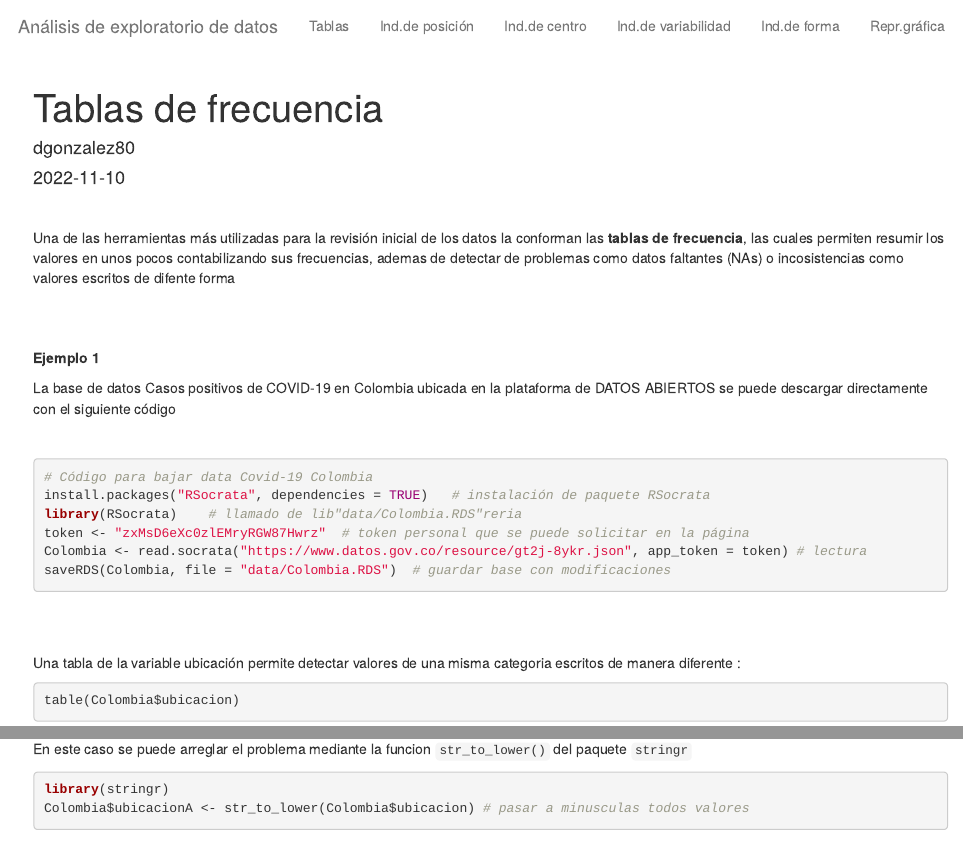
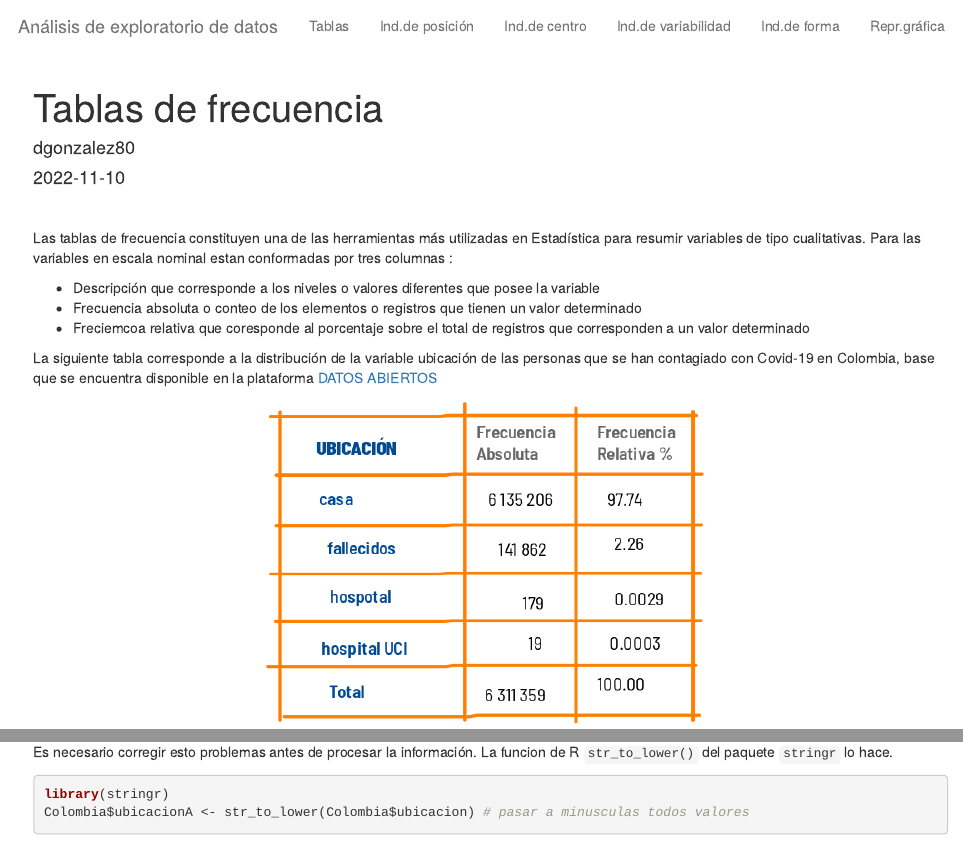
Before and after one commit to dgonxalex80/nivelatorioEST1, an R Markdown document (recurso207.Rmd): the page in a window 1100 px wide, from its top, and a second part further down, joined at a grey line. Rendered offline with R 4.5, knitr and Pandoc, with nearby package versions; code that draws random numbers runs with fixed seeds of ours; some code elsewhere in the file could not run offline.

Commit message:
ajustes tablas

````diff
--- a/recurso207.Rmd
+++ b/recurso207.Rmd
@@ -6,10 +6,23 @@ output: html_document
 ---
 
 ```{r setup, include=FALSE}
-knitr::opts_chunk$set(echo = TRUE)
-Colombia<-readRDS("data/Colombia.RDS")
+knitr::opts_chunk$set(echo = TRUE, comment = NA)
+Colombia<-readRDS("/home/deg/Documentos/Javeriana/Ms en Ciencia de Datos/repository/dataset/Colombia.RDS")
 ```
 
 </br>
 
-Una de las herramientas más utilizadas para la revisión inicial de los datos la conforman las **tablas de frecuencia**, las cuales permiten resumir los valores en unos pocos contabilizando sus frecuencias, ademas de detectar de problemas como datos faltantes (NAs) o incosistencias como valores escritos de difente forma
+
+
+
+Las tablas de frecuencia constituyen una de las herramientas más utilizadas en Estadística para resumir variables de tipo cualitativas.  Para las variables en escala nominal estan conformadas por tres columnas :
+
++ Descripción que corresponde a los niveles o valores diferentes que posee la variable
++ Frecuencia absoluta o conteo de los elementos o registros que tienen un valor determinado
++ Freciemcoa relativa que coresponde al porcentaje sobre el total de registros que corresponden a un valor determinado
+
+La siguiente tabla corresponde a la distribución de la variable ubicación de las personas que se han contagiado con Covid-19 en Colombia, base que se encuentra disponible en la plataforma [DATOS ABIERTOS](https://www.datos.gov.co/browse?q=covid%20&sortBy=relevance)
+
+
+```{r, echo=FALSE, out.width="50%", fig.align = "center"}
+knitr::include_graphics("img/tabla1.png")
@@ -16,25 +36,7 @@ Una de las herramientas más utilizadas para la revisión inicial de los datos l
 
 </br></br>
 
-**Ejemplo 1**
-
-
-La base de datos Casos positivos de COVID-19 en Colombia ubicada en la plataforma de DATOS ABIERTOS se puede descargar directamente con el siguiente código
-
-</br>
-
-```{r, eval=FALSE}
-# Código para bajar data Covid-19 Colombia
-install.packages("RSocrata", dependencies = TRUE)   # instalación de paquete RSocrata
-library(RSocrata)    # llamado de lib"data/Colombia.RDS"reria
-token <- "zxMsD6eXc0zlEMryRGW87Hwrz"  # token personal que se puede solicitar en la página
-Colombia <- read.socrata("https://www.datos.gov.co/resource/gt2j-8ykr.json", app_token = token) # lectura
-saveRDS(Colombia, file = "data/Colombia.RDS")  # guardar base con modificaciones
-```
-
-</br></br>
-
-Una tabla de la variable ubicación permite detectar valores de una misma categoria escritos de manera diferente :
+Como ejemplo tenemos las variables ubicación (Colombia\$ubucacion) y sexo (Colombia\$sexo)
 
 ```{r}
 table(Colombia$ubicacion)
@@ -48,7 +50,7 @@ table(Colombia$sexo)
 
 </br>
 
-En este caso se puede arreglar el problema mediante la funcion `str_to_lower()` del paquete `stringr`
+Es necesario corregir esto problemas antes de procesar la información. La funcion de R `str_to_lower()` del paquete `stringr` lo hace.
 
 ```{r}
 library(stringr)
````
Also changed, not shown: img/tabla1.png (added), img/tabla2.png (added), recurso207.Rmd (21 more changed lines), 3 other files.
